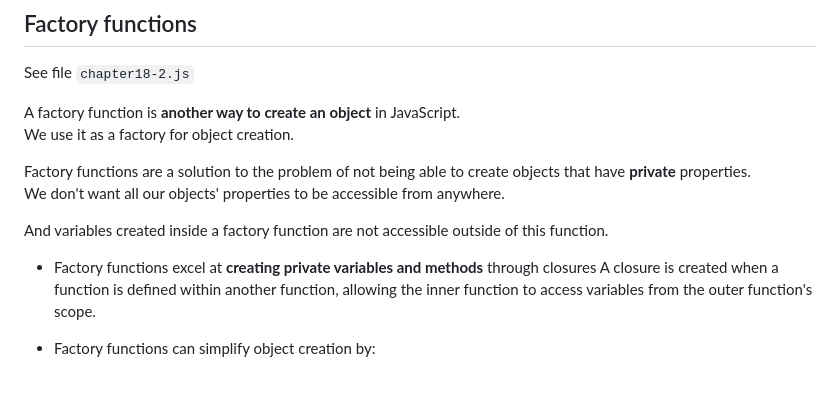
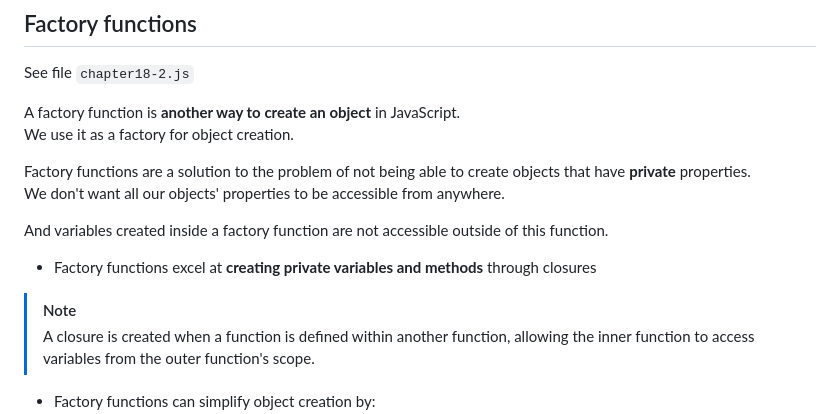
Before and after one commit to fastoch/JavaScript_DaveGray, a Markdown page: README.md, the part around the change. Drawn GitHub-style; blank space fills up the shorter version.

Commit message:
factory functions & private properties

```diff
--- a/README.md
+++ b/README.md
@@ -346,7 +346,9 @@ We don't want all our objects' properties to be accessible from anywhere.
 And variables created inside a factory function are not accessible outside of this function.
 
 - Factory functions excel at **creating private variables and methods** through closures
-A closure is created when a function is defined within another function, allowing the inner function to access variables from the outer function's scope.
+
+>[!note]
+>A closure is created when a function is defined within another function, allowing the inner function to access variables from the outer function's scope.
 
 - Factory functions can simplify object creation by:
   - Eliminating the need for the **new** keyword
```
